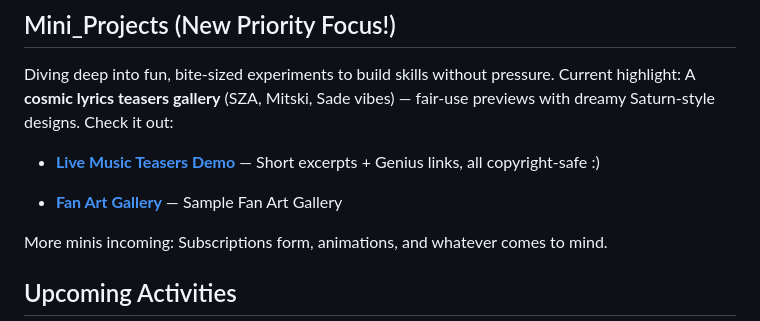
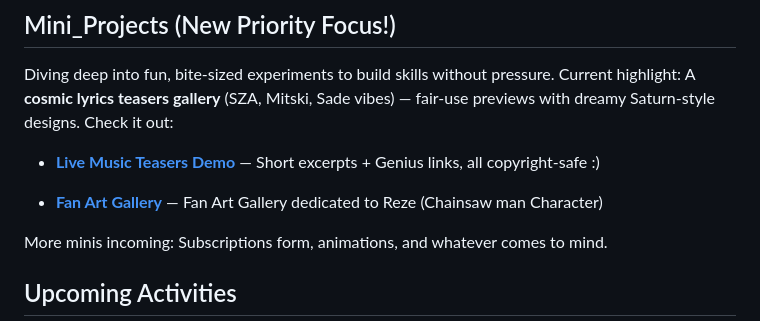
Before and after one commit to marwinlopezjrxD/html_css, a Markdown page: README.md, the part around the change. Drawn GitHub-style.

Commit message:
Update README.md
📲

```diff
--- a/README.md
+++ b/README.md
@@ -70,7 +70,7 @@ Diving deep into fun, bite-sized experiments to build skills without pressure. C
 
 - **[Live Music Teasers Demo](https://marwinlopezjrxD.github.io/html_css/html-css-js/Practice/Mini_Projects/dummy_files/Music/music-index.html)** — Short excerpts + Genius links, all copyright-safe :)
 
-- **[Fan Art Gallery](https://html-css-gallery-reze.vercel.app/winter-theme.html)** — Sample Fan Art Gallery
+- **[Fan Art Gallery](https://html-css-gallery-reze.vercel.app)** — Fan Art Gallery dedicated to Reze (Chainsaw man Character)
 
 More minis incoming: Subscriptions form, animations, and whatever comes to mind.
 
```
